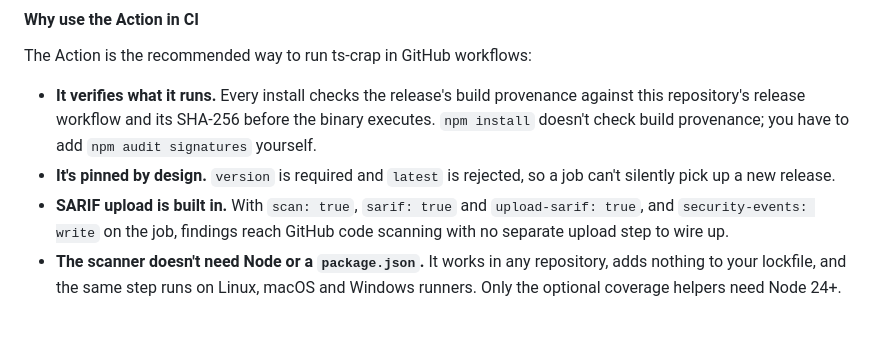
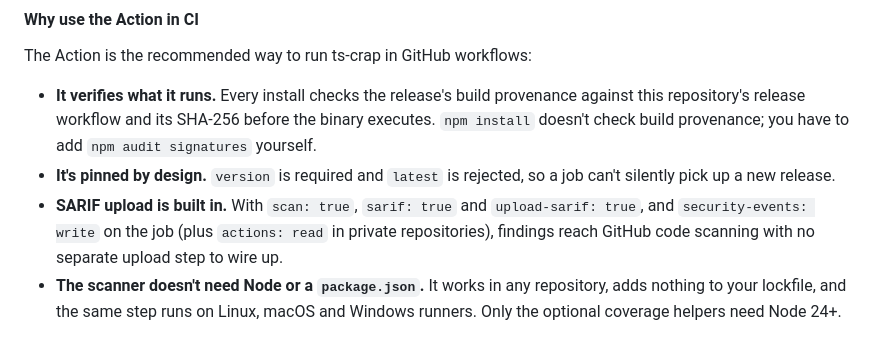
Before and after one commit to RuiCostafrg/typescript-crap, a Markdown page: README.md, the part around the change. GitHub-like rendering.

Commit message:
docs: note actions: read for SARIF upload in private repositories
Co-Authored-By: Claude Opus 5.5 <noreply@anthropic.com>

```diff
--- a/README.md
+++ b/README.md
@@ -184,8 +184,9 @@ The Action is the recommended way to run ts-crap in GitHub workflows:
 - **It's pinned by design.** `version` is required and `latest` is rejected, so
   a job can't silently pick up a new release.
 - **SARIF upload is built in.** With `scan: true`, `sarif: true` and
-  `upload-sarif: true`, and `security-events: write` on the job, findings reach
-  GitHub code scanning with no separate upload step to wire up.
+  `upload-sarif: true`, and `security-events: write` on the job (plus
+  `actions: read` in private repositories), findings reach GitHub code scanning
+  with no separate upload step to wire up.
 - **The scanner doesn't need Node or a `package.json`.** It works in any
   repository, adds nothing to your lockfile, and the same step runs on Linux,
   macOS and Windows runners. Only the optional coverage helpers need Node 24+.
```
Also changed, not shown: docs/CI_ADOPTION.md (+1 -0 lines).
